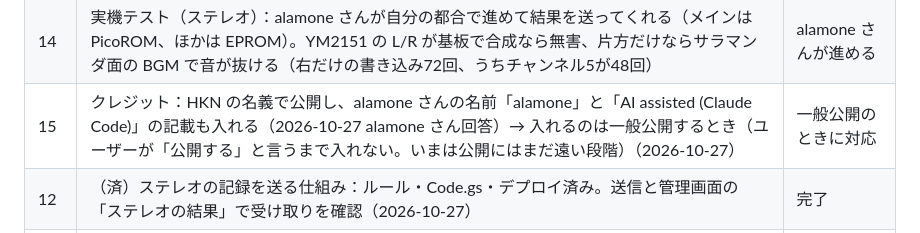
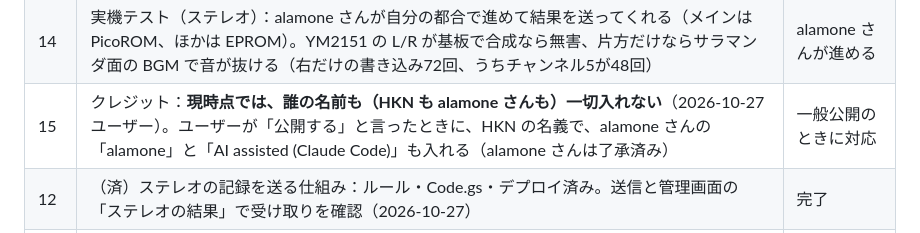
Before and after one commit to alamone/gradius3, a Markdown page: docs/dev/STATUS.md, the part around the change. Drawn GitHub-style.

Commit message:
STATUS: 現時点でクレジットは一切入れない
Co-Authored-By: Claude Opus 5.5 <noreply@anthropic.com>
Claude-Session: https://claude.ai/code/session_01GNXJBQyJM9Teh9ybNu2iKr

```diff
--- a/docs/dev/STATUS.md
+++ b/docs/dev/STATUS.md
@@ -44,7 +44,7 @@
 | 13 | alamone さんの申し出（2026-10-27）：①敵の出現スロットのデッドロック修正（$E37C・28バイト。純正のバグ。8枠全部埋まると止まり、実機ではウォッチドッグでリセット。ボスラッシュ・キューブラッシュで出やすい）②面クリア判定のゲート（$4BD2・14バイト。面の途中から始めたときの「面クリア」の誤爆を抑える。#19・#29 に関係）③サブCPUを止めるポーズ（$10395E。こちらのポーズが既にサブを止めていれば不要）④隠し面のメニュー選択 ⑤エンディングのスキップ ⑥残機の数字表示・周回/面の表示。どれを取り込むか | ユーザーの判断待ち |
 | 13-1 | ①のデッドロック修正を「メニューから始めたときだけ」効かせるか「いつでも」効かせるか。基本方針は「メニューを出さずに始めたら実機そのもの」。alamone さんの回答（2026-10-27）：4〜5周目で起きる（実機の感触とも一致、MAME では面スキップで4周目に毎回）。止まると本当のリセット（ウォッチドッグ）。「砂漠リセット」の可能性は高いが未測定（測定スクリプトを作成中）。修正は止まる場面以外は何も変えない（6000フレームで出現リストのポインタ `$4009C` の変化が修正前後でバイト単位まで同じ。純正は失敗すると同じ判定を永久に繰り返すので「失敗しても遊べる」状態が無い。違いは、リセットしていた場面で敵が1フレーム遅れて出ることだけ）。なので「いつでも」でも方針は崩れない、という意見。どちらでも実装は手伝う | ユーザーがほかの人と相談して決める（保留） |
 | 14 | 実機テスト（ステレオ）：alamone さんが自分の都合で進めて結果を送ってくれる（メインは PicoROM、ほかは EPROM）。YM2151 の L/R が基板で合成なら無害、片方だけならサラマンダ面の BGM で音が抜ける（右だけの書き込み72回、うちチャンネル5が48回） | alamone さんが進める |
-| 15 | クレジット：HKN の名義で公開し、alamone さんの名前「alamone」と「AI assisted (Claude Code)」の記載も入れる（2026-10-27 alamone さん回答）→ 入れるのは一般公開するとき（ユーザーが「公開する」と言うまで入れない。いまは公開にはまだ遠い段階）（2026-10-27） | 一般公開のときに対応 |
+| 15 | クレジット：**現時点では、誰の名前も（HKN も alamone さんも）一切入れない**（2026-10-27 ユーザー）。ユーザーが「公開する」と言ったときに、HKN の名義で、alamone さんの「alamone」と「AI assisted (Claude Code)」も入れる（alamone さんは了承済み） | 一般公開のときに対応 |
 | 12 | （済）ステレオの記録を送る仕組み：ルール・Code.gs・デプロイ済み。送信と管理画面の「ステレオの結果」で受け取りを確認（2026-10-27） | 完了 |
 | 11 | （済）報告フォームを作成し、テストプレイの案内ページ（日英）につないだ（2026-10-27）。編集は Google フォームの画面（Apps Script の持ち主のアカウント）。届いた報告は今は手で GitHub に移す（自動にする案あり） | 完了 |
 | 9 | ChatGPT アプリの「文字の欄のマイクのボタン」が写ったスクリーンショット（会話モードのボタンも一緒に）→ テストプレイの案内に載せる | ユーザーが送る |
```
